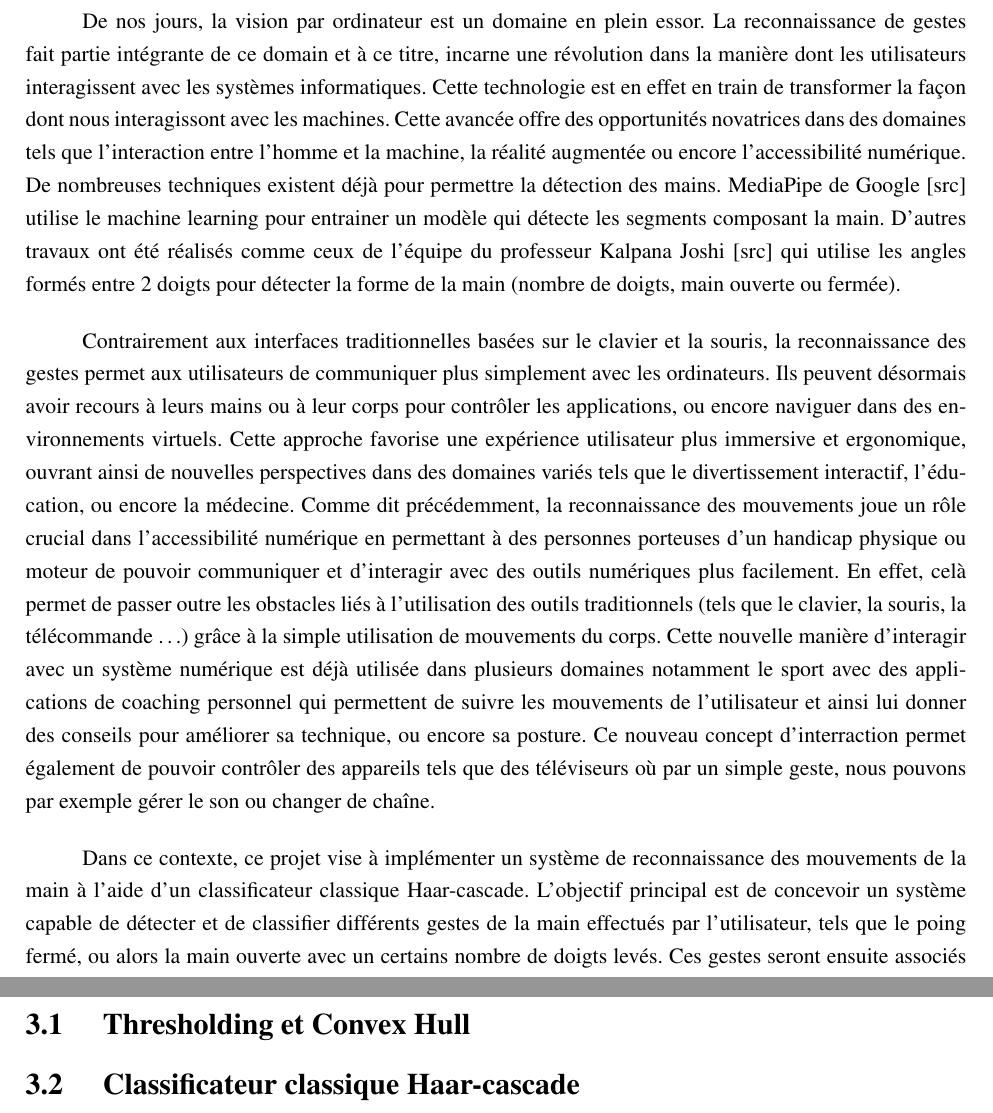
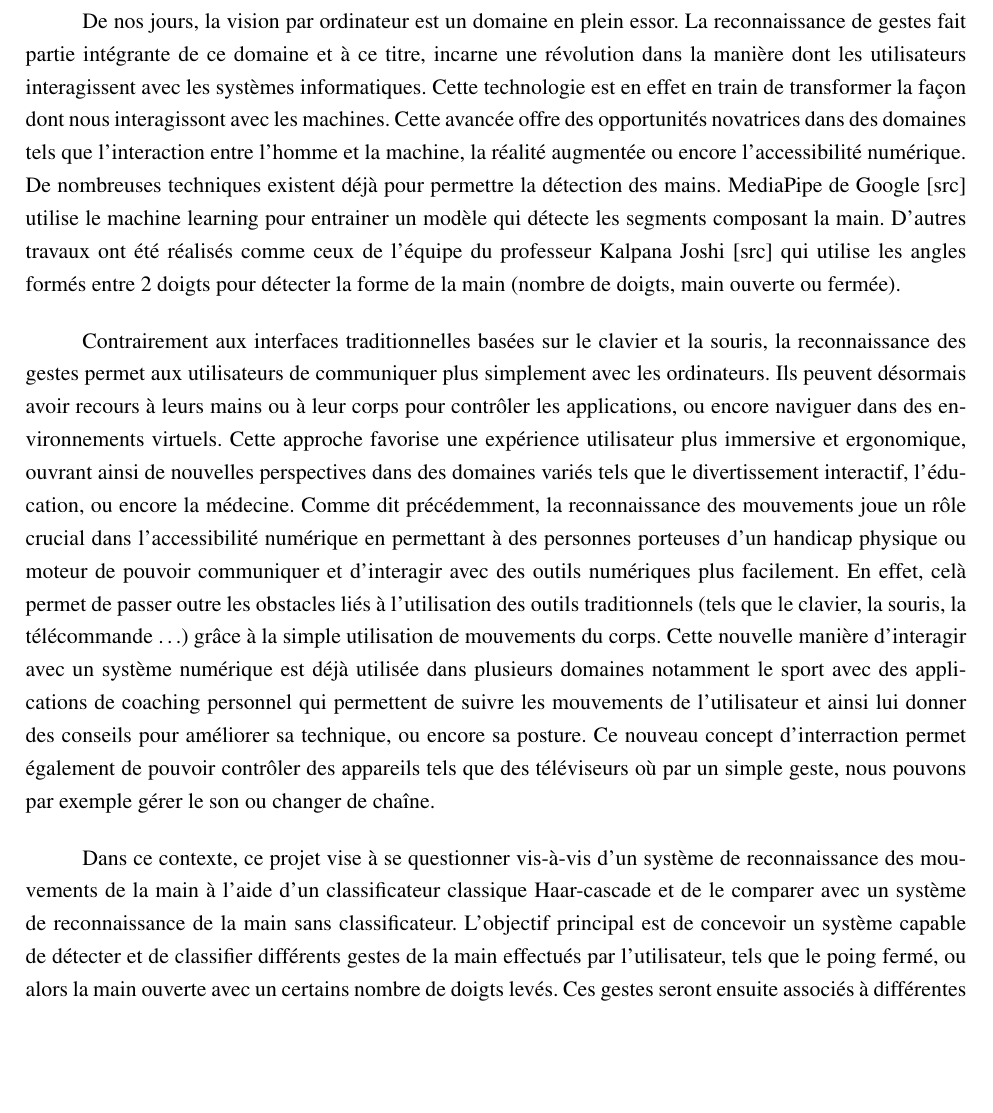
Before and after one commit to clairekth/initiation_recherche, a LaTeX document (rapport/rapport.tex): two parts of pages 5 and 8 of 13 before the commit and part of page 5 of 12 after it, the two joined at a grey line, cut so that both start at the same text, the shorter picture padded with empty space. Compiled offline with pdfLaTeX.

Commit message:
udpate fautes + problématique

```diff
--- a/rapport/rapport.tex
+++ b/rapport/rapport.tex
@@ -75,13 +75,13 @@ ces opinions devant être considérées comme propres à leurs auteurs. \bigbrea
 \setcounter{page}{1}
 \section*{Introduction}
 \addcontentsline{toc}{section}{Introduction}
-De nos jours, la vision par ordinateur est un domaine en plein essor. La reconnaissance de gestes fait partie intégrante de ce domain et à ce titre, incarne une révolution dans la manière dont les utilisateurs interagissent avec les systèmes informatiques. Cette technologie est en effet en train de transformer la façon dont nous interagissont avec les machines. Cette avancée offre des opportunités novatrices dans des domaines tels que l'interaction entre l'homme et la machine,
+De nos jours, la vision par ordinateur est un domaine en plein essor. La reconnaissance de gestes fait partie intégrante de ce domaine et à ce titre, incarne une révolution dans la manière dont les utilisateurs interagissent avec les systèmes informatiques. Cette technologie est en effet en train de transformer la façon dont nous interagissont avec les machines. Cette avancée offre des opportunités novatrices dans des domaines tels que l'interaction entre l'homme et la machine,
 la réalité augmentée ou encore l'accessibilité numérique.
 De nombreuses techniques existent déjà pour permettre la détection des mains. MediaPipe de Google [src] utilise le machine learning pour entrainer un modèle qui détecte les segments composant la main. D'autres travaux ont été réalisés comme ceux de l'équipe du professeur Kalpana Joshi [src] qui utilise les angles formés entre 2 doigts pour détecter la forme de la main (nombre de doigts, main ouverte ou fermée).\bigbreak
 
 Contrairement aux interfaces traditionnelles basées sur le clavier et la souris, la reconnaissance des gestes permet aux utilisateurs de communiquer plus simplement avec les ordinateurs. Ils peuvent désormais avoir recours à leurs mains ou à leur corps pour contrôler les applications, ou encore naviguer dans des environnements virtuels. Cette approche favorise une expérience utilisateur plus immersive et ergonomique, ouvrant ainsi de nouvelles perspectives dans des domaines variés tels que le divertissement interactif, l'éducation, ou encore la médecine. Comme dit précédemment, la reconnaissance des mouvements joue un rôle crucial dans l’accessibilité numérique en permettant à des personnes porteuses d'un handicap physique  ou moteur de pouvoir communiquer et d'interagir avec des outils numériques plus facilement. En effet, celà permet de passer outre les obstacles liés à l’utilisation des outils traditionnels (tels que le clavier, la souris, la télécommande …) grâce à la simple utilisation de mouvements du corps. Cette nouvelle manière d'interagir avec un système numérique est déjà utilisée dans plusieurs domaines notamment le sport avec des applications de coaching personnel qui permettent de suivre les mouvements de l'utilisateur et ainsi lui donner des conseils pour améliorer sa technique, ou encore sa posture. Ce nouveau concept d'interraction permet également de pouvoir contrôler des appareils tels que des téléviseurs où par un simple geste, nous pouvons par exemple gérer le son ou changer de chaîne. \bigbreak
 
-Dans ce contexte, ce projet vise à implémenter un système de reconnaissance des mouvements de la main à l’aide d’un classificateur classique Haar-cascade.
+Dans ce contexte, ce projet vise à se questionner vis-à-vis d'un système de reconnaissance des mouvements de la main à l’aide d’un classificateur classique Haar-cascade et de le comparer avec un système de reconnaissance de la main sans classificateur.
 L'objectif principal est de concevoir un système capable de détecter et de classifier différents gestes de la main effectués par l'utilisateur,
 tels que le poing fermé, ou alors la main ouverte avec un certains nombre de doigts levés. Ces gestes seront ensuite associés à différentes
 actions telles que le lancement d'applications ou encore l'ouverture de sites web.
@@ -97,11 +97,6 @@ Pour réaliser ce projet nous utiliserons principalement la bibliothèque OpenCV
 \section{\'Etat de l'art}
 \subsection{Article de départ}
 \subsection{Médiapipe}
-\subsection{Classificateur classique Haar-cascade}
-\newpage
-
-\section{Quelques explications}
-\subsection{Thresholding et Convex Hull}
 \subsection{Classificateur classique Haar-cascade}
 \newpage
 
```
Also changed, not shown: rapport/rapport.pdf.
